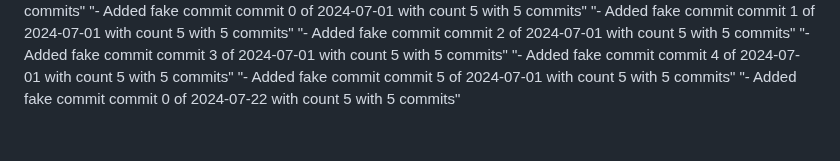
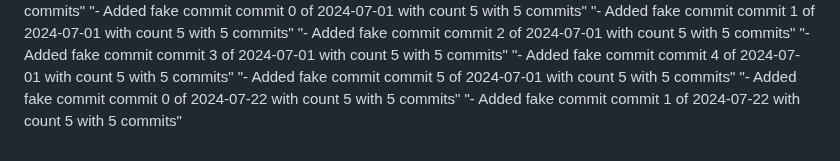
Before and after one commit to hoangquan2311/maicrap, a Markdown page: README.md, the part around the change. GitHub-like rendering.

Commit message:
commit 1 of 2024-07-22 with count 5

```diff
--- a/README.md
+++ b/README.md
@@ -382,3 +382,4 @@ Minecraft HTML/CSS static web
 "- Added fake commit commit 4 of 2024-07-01 with count 5 with 5 commits"
 "- Added fake commit commit 5 of 2024-07-01 with count 5 with 5 commits"
 "- Added fake commit commit 0 of 2024-07-22 with count 5 with 5 commits"
+"- Added fake commit commit 1 of 2024-07-22 with count 5 with 5 commits"
```
